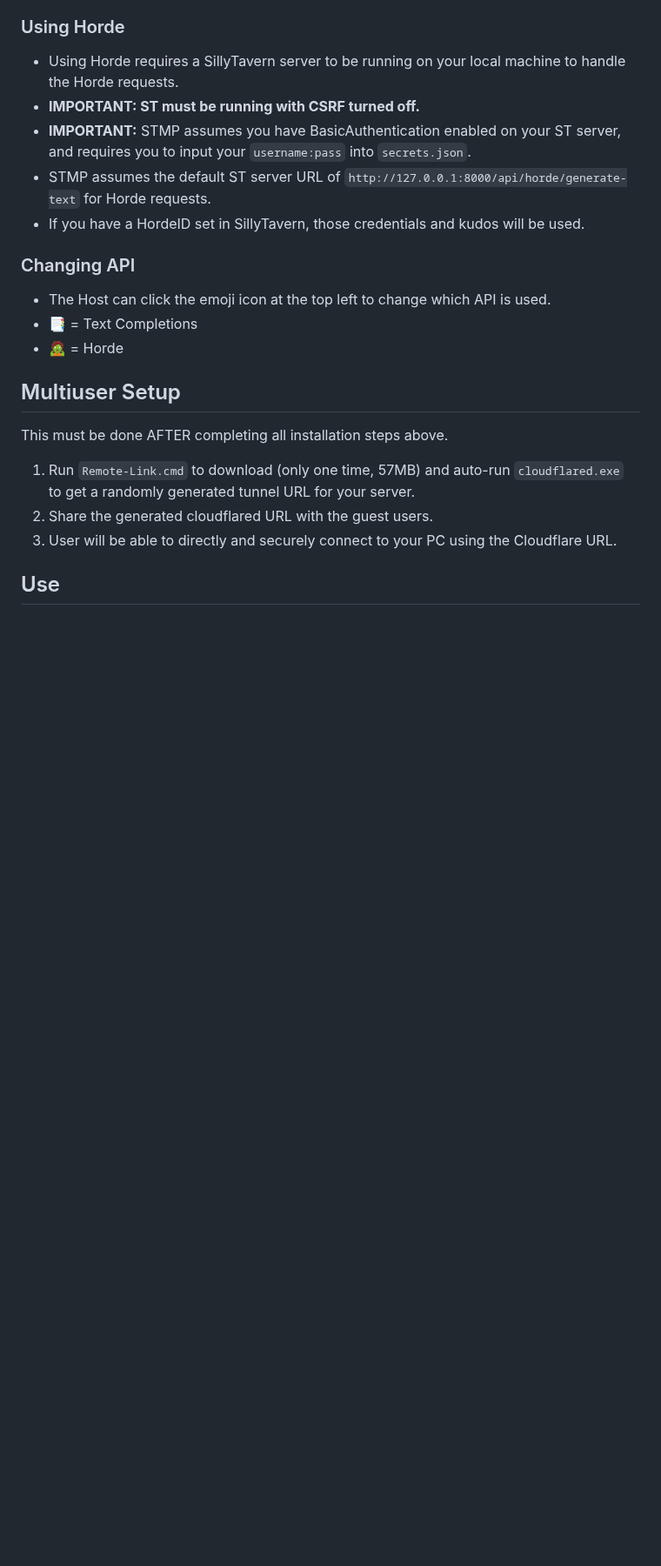
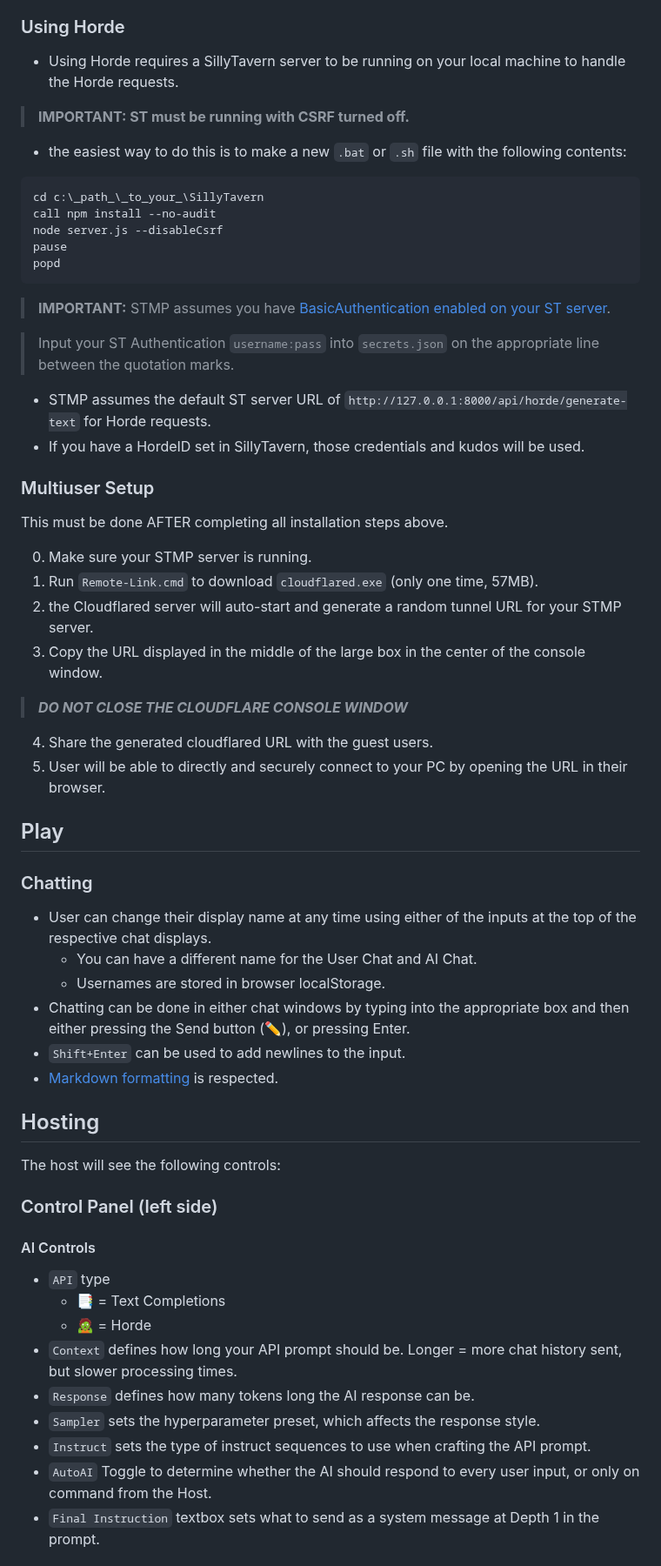
Before and after one commit to RossAscends/STMP, a Markdown page: README.md, the part around one of its changes. Shown at 87% size. Rendered like a GitHub page; blank space fills up the shorter version.

````diff
--- a/README.md
+++ b/README.md
@@ -57,23 +57,60 @@ Currently STMP supports Text Completions (TC) and HordeAI, with TC active by def
 ### Using Horde
 
 - Using Horde requires a SillyTavern server to be running on your local machine to handle the Horde requests.
-- **IMPORTANT: ST must be running with CSRF turned off.**
-- **IMPORTANT:** STMP assumes you have BasicAuthentication enabled on your ST server, and requires you to input your `username:pass` into `secrets.json`.
+> **IMPORTANT: ST must be running with CSRF turned off.**
+  - the easiest way to do this is to make a new `.bat` or `.sh` file with the following contents:
+```
+cd c:\_path_\_to_your_\SillyTavern
+call npm install --no-audit
+node server.js --disableCsrf
+pause
+popd
+```
+> **IMPORTANT:** STMP assumes you have [BasicAuthentication enabled on your ST server](https://docs.sillytavern.app/usage/remoteconnections/#http-basic-authentication).
+
+> Input your ST Authentication `username:pass` into `secrets.json` on the appropriate line between the quotation marks.
 - STMP assumes the default ST server URL of `http://127.0.0.1:8000/api/horde/generate-text` for Horde requests.
 - If you have a HordeID set in SillyTavern, those credentials and kudos will be used.
 
-### Changing API
-
-- The Host can click the emoji icon at the top left to change which API is used.
-- 📑 = Text Completions
-- 🧟 = Horde
-
-## Multiuser Setup
+### Multiuser Setup
 
 This must be done AFTER completing all installation steps above.
 
-1. Run `Remote-Link.cmd` to download (only one time, 57MB) and auto-run `cloudflared.exe` to get a randomly generated tunnel URL for your server.
-2. Share the generated cloudflared URL with the guest users.
-3. User will be able to directly and securely connect to your PC using the Cloudflare URL.
+0. Make sure your STMP server is running.
+1. Run `Remote-Link.cmd` to download `cloudflared.exe` (only one time, 57MB).
+2. the Cloudflared server will auto-start and generate a random tunnel URL for your STMP server.
+3. Copy the URL displayed in the middle of the large box in the center of the console window.
+> ***DO NOT CLOSE THE CLOUDFLARE CONSOLE WINDOW***
+4. Share the generated cloudflared URL with the guest users.
+5. User will be able to directly and securely connect to your PC by opening the URL in their browser.
 
-## Use
+## Play
+
+### Chatting
+
+- User can change their display name at any time using either of the inputs at the top of the respective chat displays.
+  - You can have a different name for the User Chat and AI Chat.
+  - Usernames are stored in browser localStorage.
+- Chatting can be done in either chat windows by typing into the appropriate box and then either pressing the Send button (✏️), or pressing Enter.
+- `Shift+Enter` can be used to add newlines to the input.
+- [Markdown formatting](https://github.com/showdownjs/showdown/wiki/Showdown%27s-Markdown-syntax) is respected.
+
+
+## Hosting
+
+The host will see the following controls:
+
+### Control Panel (left side)
+
+#### AI Controls
+
+- `API` type
+  - 📑 = Text Completions
+  - 🧟 = Horde
+- `Context` defines how long your API prompt should be. Longer = more chat history sent, but slower processing times.
+- `Response` defines how many tokens long the AI response can be.
+- `Sampler` sets the hyperparameter preset, which affects the response style.
+- `Instruct` sets the type of instruct sequences to use when crafting the API prompt.
+- `AutoAI` Toggle to determine whether the AI should respond to every user input, or only on command from the Host.
+- `Final Instruction` textbox sets what to send as a system message at Depth 1 in the prompt.
+
````
Also changed, not shown: other parts of README.md (+38 -49 lines).
